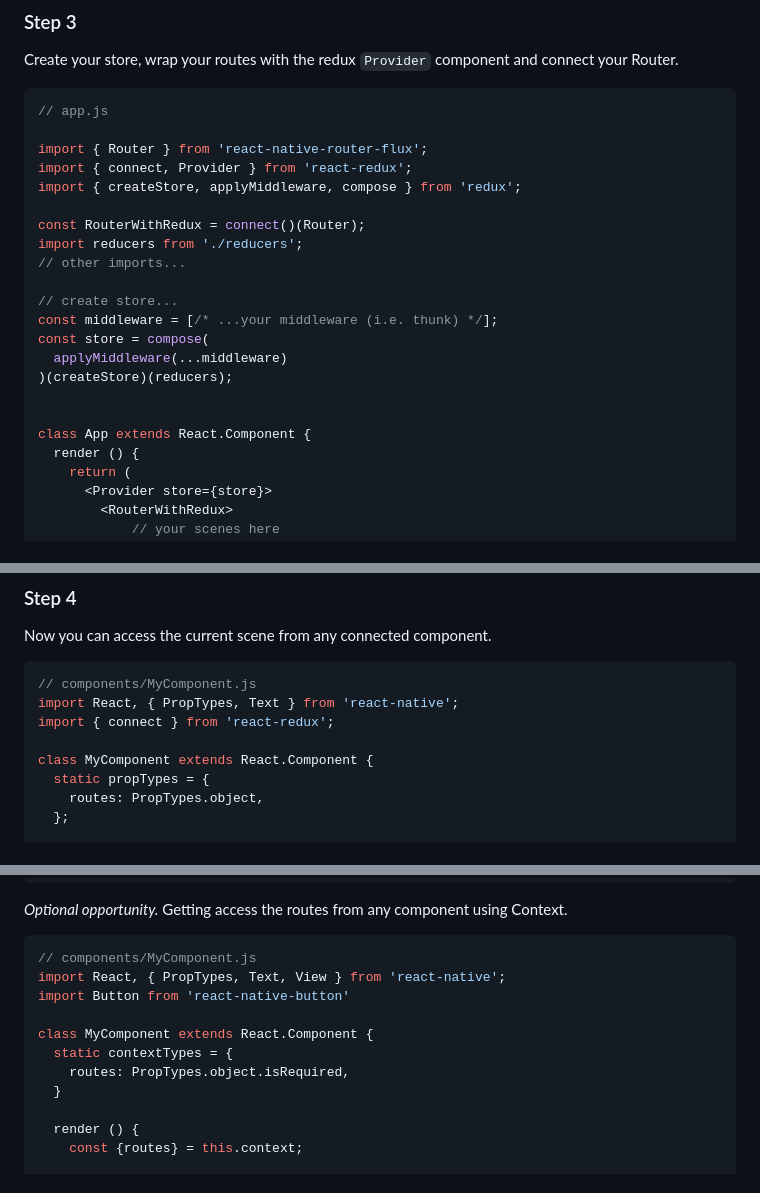
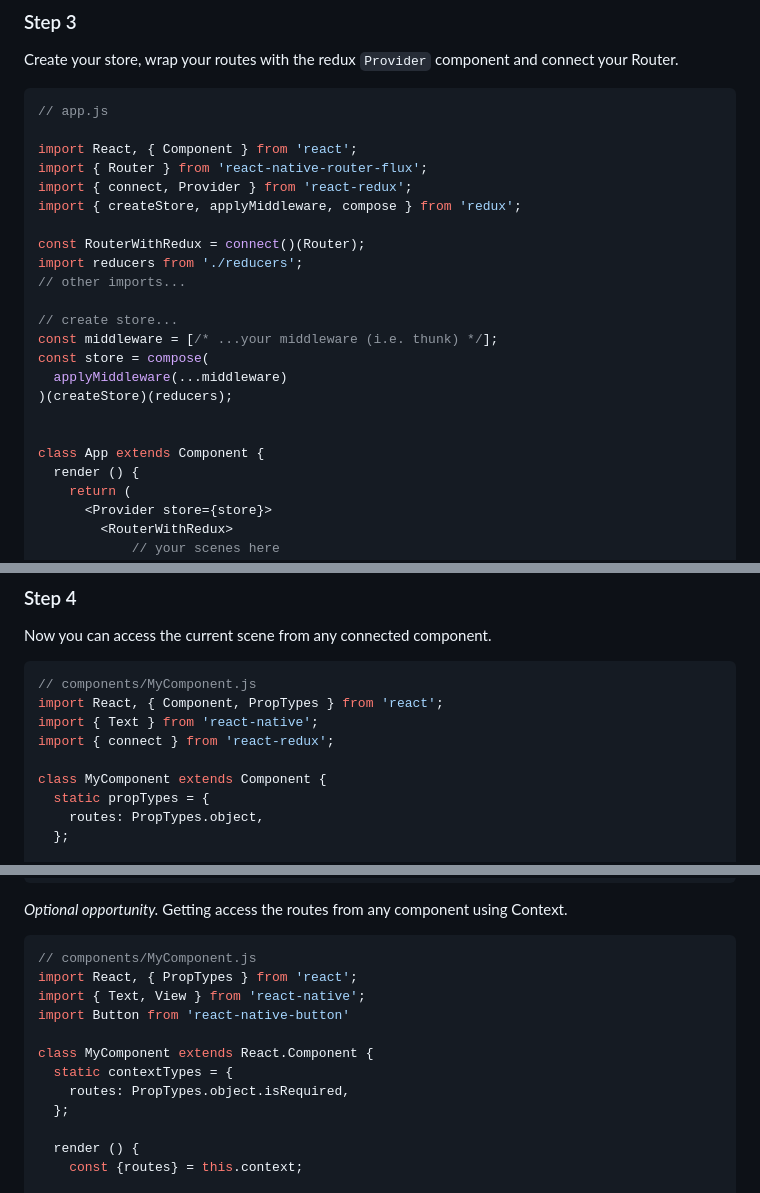
Before and after one commit to Vftdanb/Tutorial-Appu, a Markdown page: docs/REDUX_FLUX.md, 3 parts joined by grey strips. GitHub-like rendering.

Commit message:
fix imports in example for current RN version (#1321)
also missing semi added

````diff
--- a/docs/REDUX_FLUX.md
+++ b/docs/REDUX_FLUX.md
@@ -67,6 +67,7 @@ Create your store, wrap your routes with the redux `Provider` component and conn
 ```jsx
 // app.js
 
+import React, { Component } from 'react';
 import { Router } from 'react-native-router-flux';
 import { connect, Provider } from 'react-redux';
 import { createStore, applyMiddleware, compose } from 'redux';
@@ -82,7 +83,7 @@ const store = compose(
 )(createStore)(reducers);
 
 
-class App extends React.Component {
+class App extends Component {
   render () {
     return (
       <Provider store={store}>
@@ -103,10 +104,11 @@ Now you can access the current scene from any connected component.
 
 ```jsx
 // components/MyComponent.js
-import React, { PropTypes, Text } from 'react-native';
+import React, { Component, PropTypes } from 'react';
+import { Text } from 'react-native';
 import { connect } from 'react-redux';
 
-class MyComponent extends React.Component {
+class MyComponent extends Component {
   static propTypes = {
     routes: PropTypes.object,
   };
@@ -127,13 +129,14 @@ export default connect(({routes}) => ({routes}))(MyComponent);
 
 ```jsx
 // components/MyComponent.js
-import React, { PropTypes, Text, View } from 'react-native';
+import React, { PropTypes } from 'react';
+import { Text, View } from 'react-native';
 import Button from 'react-native-button'
 
 class MyComponent extends React.Component {
   static contextTypes = {
     routes: PropTypes.object.isRequired,
-  }
+  };
 
   render () {
     const {routes} = this.context;
````
